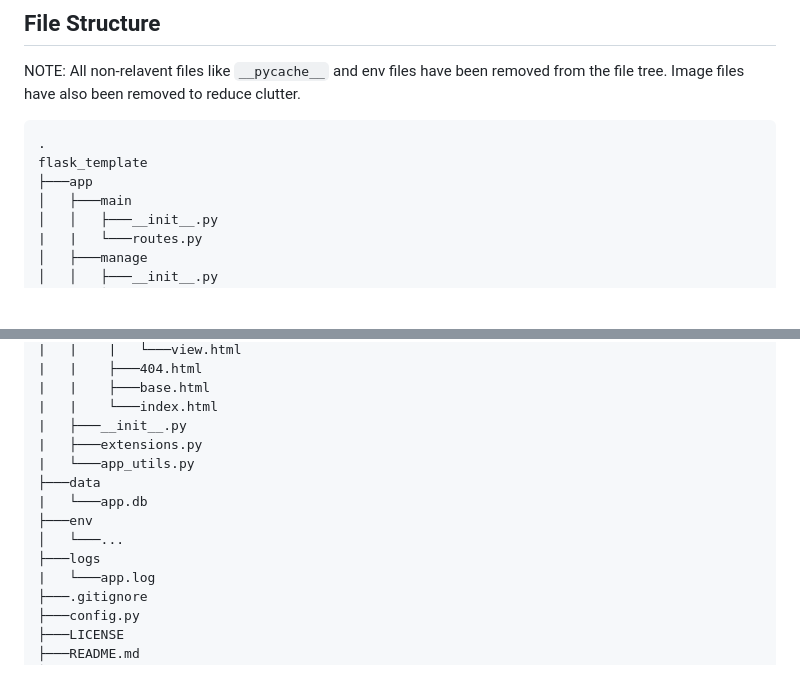
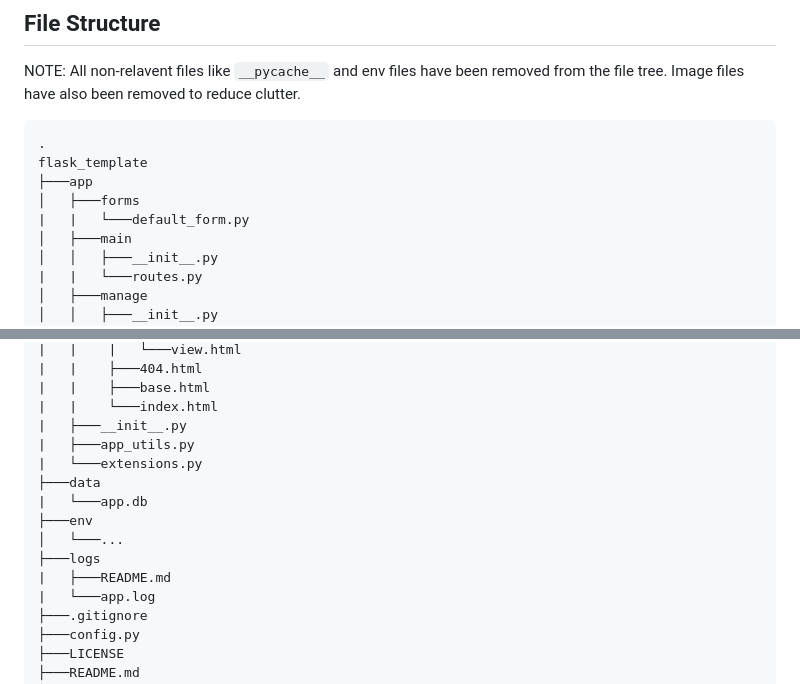
Before and after one commit to AuricFox/flask_template, a Markdown page: README.md, 2 parts joined by grey strips. Drawn GitHub-style; blank space fills up the shorter version.

Commit message:
Updating readme file structure to include forms directory

```diff
--- a/README.md
+++ b/README.md
@@ -80,6 +80,8 @@ have also been removed to reduce clutter.
 .
 flask_template
 ├───app
+│   ├───forms
+|   |   └───default_form.py
 │   ├───main
 │   │   ├───__init__.py
 |   |   └───routes.py
@@ -104,13 +106,14 @@ flask_template
 |   |    ├───base.html
 |   |    └───index.html
 |   ├───__init__.py
-|   ├───extensions.py
-|   └───app_utils.py
+|   ├───app_utils.py
+|   └───extensions.py
 ├───data
 |   └───app.db
 ├───env
 │   └───...
 ├───logs
+|   ├───README.md
 |   └───app.log
 ├───.gitignore
 ├───config.py
```
